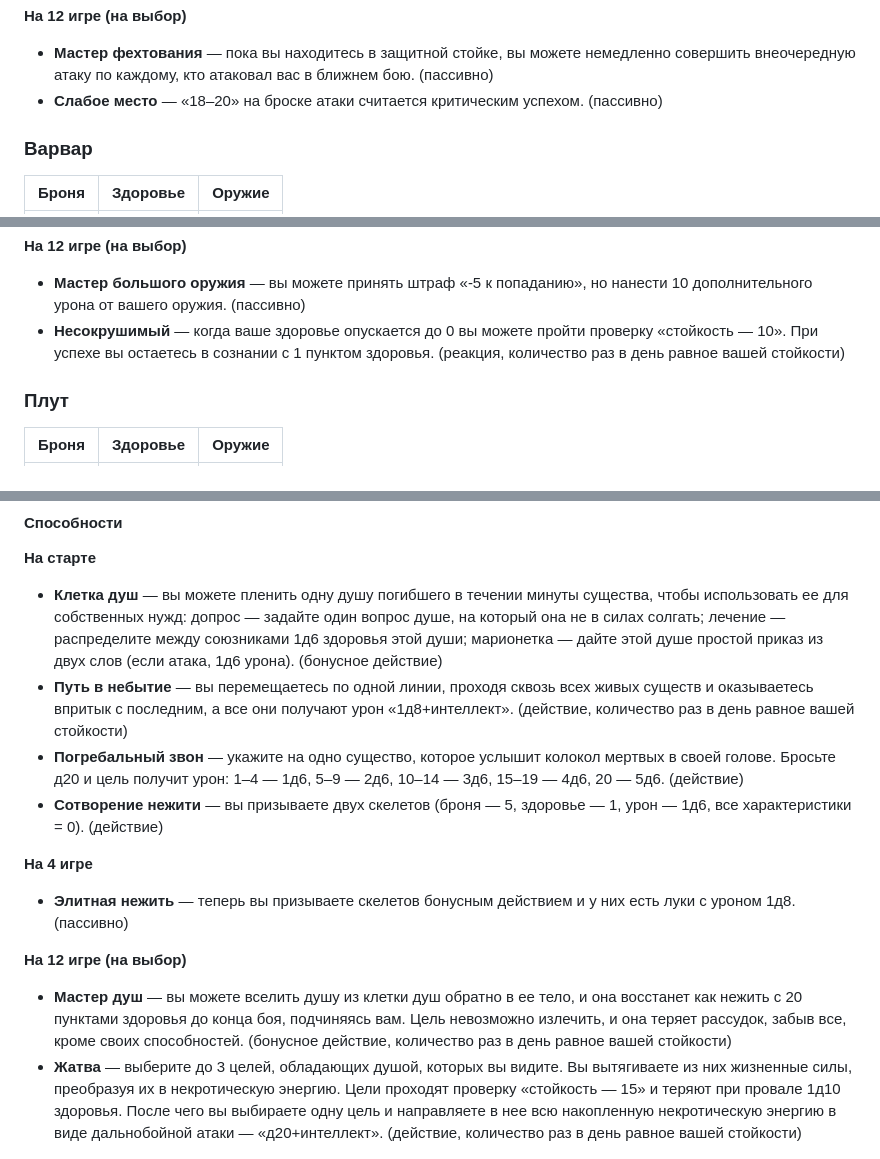
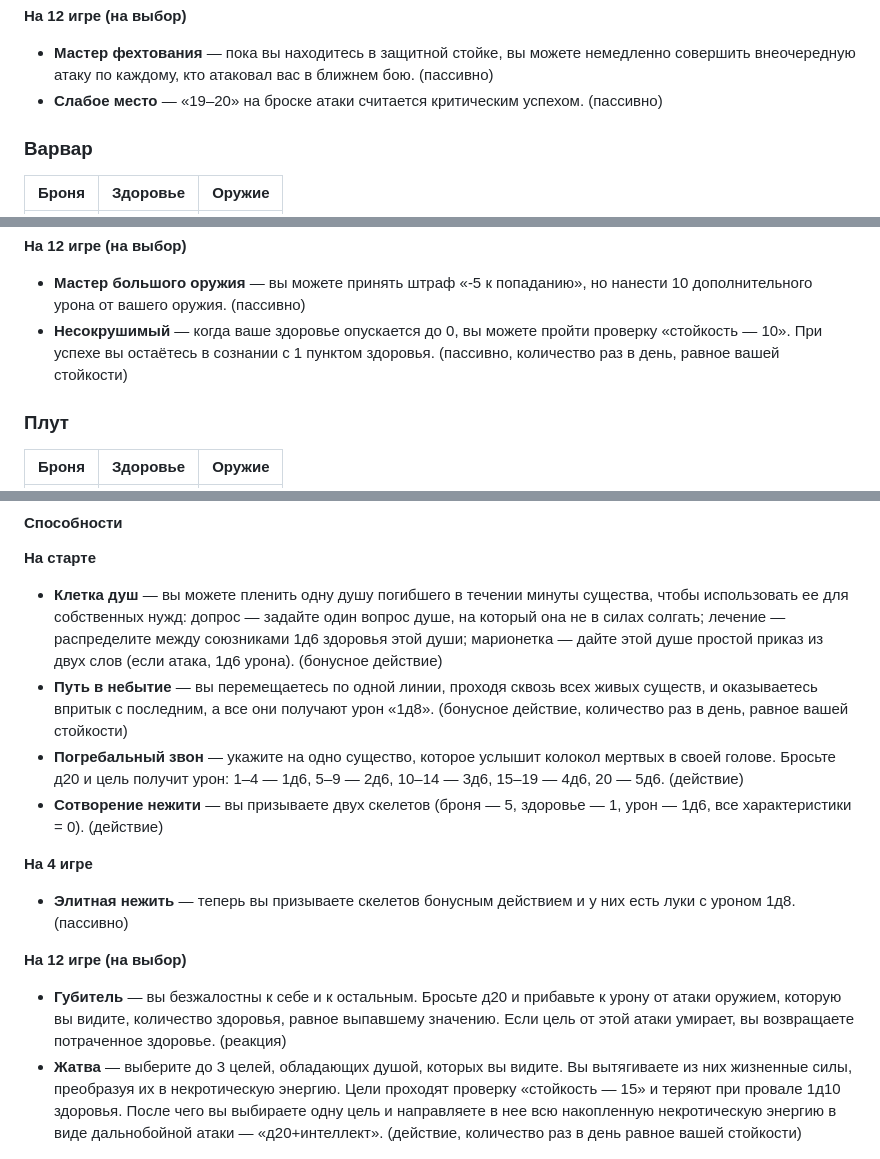
Before and after one commit to Djaler/dungeonlegends-calculator, a Markdown page: docs/rules.md, 3 parts joined by grey strips. Rendered like a GitHub page.

```diff
--- a/docs/rules.md
+++ b/docs/rules.md
@@ -209,7 +231,7 @@
 **На 12 игре (на выбор)**
 
 - **Мастер фехтования** — пока вы находитесь в защитной стойке, вы можете немедленно совершить внеочередную атаку по каждому, кто атаковал вас в ближнем бою. (пассивно)
-- **Слабое место** — «18–20» на броске атаки считается критическим успехом. (пассивно)
+- **Слабое место** — «19–20» на броске атаки считается критическим успехом. (пассивно)
 
 ### Варвар
 
@@ -242,7 +264,7 @@
 **На 12 игре (на выбор)**
 
 - **Мастер большого оружия** — вы можете принять штраф «-5 к попаданию», но нанести 10 дополнительного урона от вашего оружия. (пассивно)
-- **Несокрушимый** — когда ваше здоровье опускается до 0 вы можете пройти проверку «стойкость — 10». При успехе вы остаетесь в сознании с 1 пунктом здоровья. (реакция, количество раз в день равное вашей стойкости)
+- **Несокрушимый** — когда ваше здоровье опускается до 0, вы можете пройти проверку «стойкость — 10». При успехе вы остаётесь в сознании с 1 пунктом здоровья. (пассивно, количество раз в день, равное вашей стойкости)
 
 ### Плут
 
@@ -543,7 +565,7 @@
 **На старте**
 
 - **Клетка душ** — вы можете пленить одну душу погибшего в течении минуты существа, чтобы использовать ее для собственных нужд: допрос — задайте один вопрос душе, на который она не в силах солгать; лечение — распределите между союзниками 1д6 здоровья этой души; марионетка — дайте этой душе простой приказ из двух слов (если атака, 1д6 урона). (бонусное действие)
-- **Путь в небытие** — вы перемещаетесь по одной линии, проходя сквозь всех живых существ и оказываетесь впритык с последним, а все они получают урон «1д8+интеллект». (действие, количество раз в день равное вашей стойкости)
+- **Путь в небытие** — вы перемещаетесь по одной линии, проходя сквозь всех живых существ, и оказываетесь впритык с последним, а все они получают урон «1д8». (бонусное действие, количество раз в день, равное вашей стойкости)
 - **Погребальный звон** — укажите на одно существо, которое услышит колокол мертвых в своей голове. Бросьте д20 и цель получит урон: 1–4 — 1д6, 5–9 — 2д6, 10–14 — 3д6, 15–19 — 4д6, 20 — 5д6. (действие)
 - **Сотворение нежити** — вы призываете двух скелетов (броня — 5, здоровье — 1, урон — 1д6, все характеристики = 0). (действие)
 
@@ -553,7 +575,7 @@
 
 **На 12 игре (на выбор)**
 
-- **Мастер душ** — вы можете вселить душу из клетки душ обратно в ее тело, и она восстанет как нежить с 20 пунктами здоровья до конца боя, подчиняясь вам. Цель невозможно излечить, и она теряет рассудок, забыв все, кроме своих способностей. (бонусное действие, количество раз в день равное вашей стойкости)
+- **Губитель** — вы безжалостны к себе и к остальным. Бросьте д20 и прибавьте к урону от атаки оружием, которую вы видите, количество здоровья, равное выпавшему значению. Если цель от этой атаки умирает, вы возвращаете потраченное здоровье. (реакция)
 - **Жатва** — выберите до 3 целей, обладающих душой, которых вы видите. Вы вытягиваете из них жизненные силы, преобразуя их в некротическую энергию. Цели проходят проверку «стойкость — 15» и теряют при провале 1д10 здоровья. После чего вы выбираете одну цель и направляете в нее всю накопленную некротическую энергию в виде дальнобойной атаки — «д20+интеллект». (действие, количество раз в день равное вашей стойкости)
 
 ### Монах
```
Also changed, not shown: other parts of docs/rules.md (+67 -11 lines).
